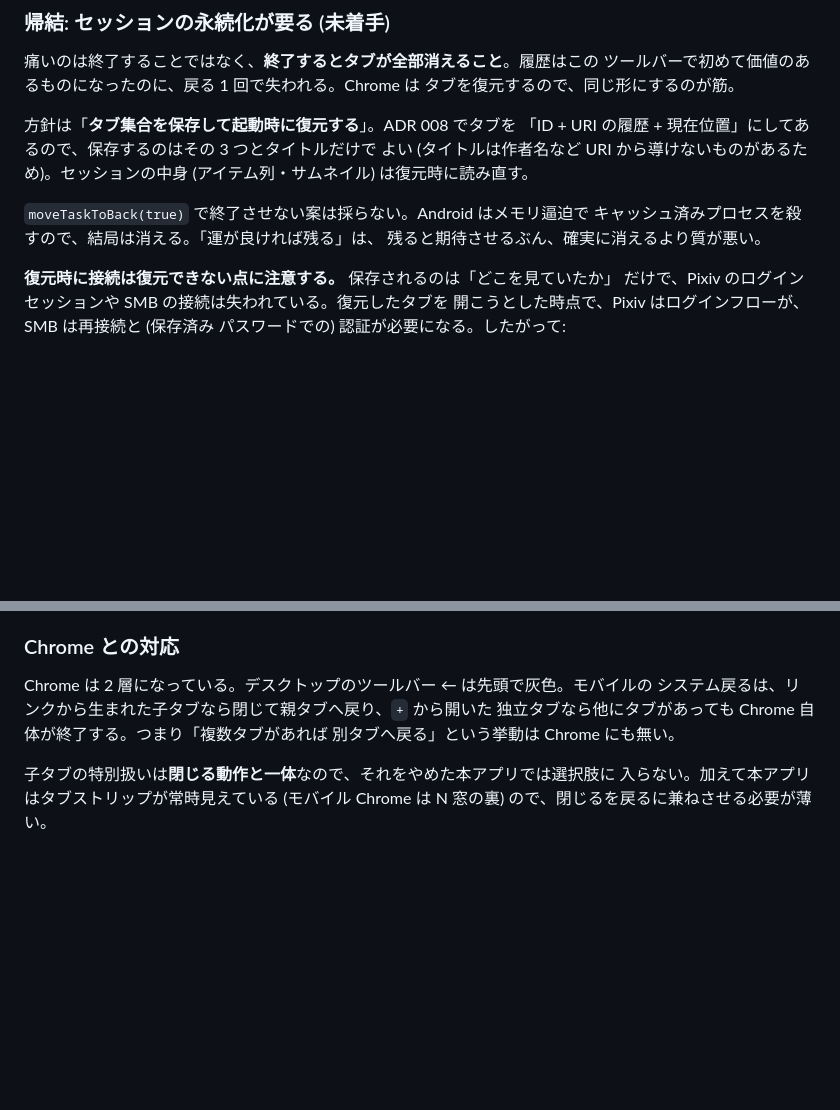
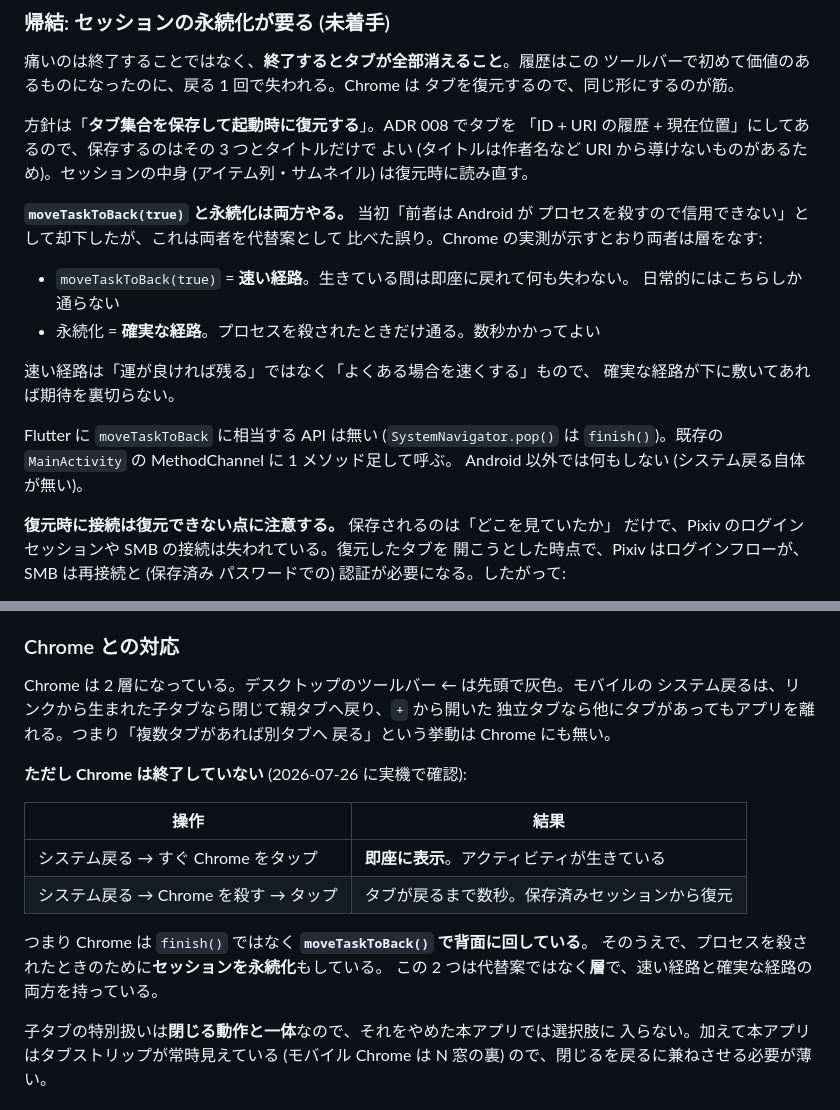
Before and after one commit to jam7/image-viewer, a Markdown page: docs/adr/009-navigation-toolbar.md, 2 parts joined by grey strips. GitHub-like rendering; blank space fills up the shorter version.

Commit message:
Correct the Chrome finding: it backgrounds, and also persists
Measured on the device: after system back, tapping Chrome again shows it
instantly, so the activity is still alive -- it calls moveTaskToBack,
not finish. Kill Chrome first and the same tap takes seconds while the
session is restored.

So the two things I had weighed against each other are layers, not
alternatives: backgrounding is the fast path that keeps everything and
is all you ever hit in a day, and persistence is the durable one under
it for when the process is killed. Rejecting the first because Android
eventually kills the process was comparing it to the wrong thing.

```diff
--- a/docs/adr/009-navigation-toolbar.md
+++ b/docs/adr/009-navigation-toolbar.md
@@ -126,9 +126,20 @@ Accepted (2026-07-26)
 よい (タイトルは作者名など URI から導けないものがあるため)。セッションの中身
 (アイテム列・サムネイル) は復元時に読み直す。
 
-`moveTaskToBack(true)` で終了させない案は採らない。Android はメモリ逼迫で
-キャッシュ済みプロセスを殺すので、結局は消える。「運が良ければ残る」は、
-残ると期待させるぶん、確実に消えるより質が悪い。
+**`moveTaskToBack(true)` と永続化は両方やる。** 当初「前者は Android が
+プロセスを殺すので信用できない」として却下したが、これは両者を代替案として
+比べた誤り。Chrome の実測が示すとおり両者は層をなす:
+
+- `moveTaskToBack(true)` = **速い経路**。生きている間は即座に戻れて何も失わない。
+  日常的にはこちらしか通らない
+- 永続化 = **確実な経路**。プロセスを殺されたときだけ通る。数秒かかってよい
+
+速い経路は「運が良ければ残る」ではなく「よくある場合を速くする」もので、
+確実な経路が下に敷いてあれば期待を裏切らない。
+
+Flutter に `moveTaskToBack` に相当する API は無い (`SystemNavigator.pop()` は
+`finish()`)。既存の `MainActivity` の MethodChannel に 1 メソッド足して呼ぶ。
+Android 以外では何もしない (システム戻る自体が無い)。
 
 **復元時に接続は復元できない点に注意する。** 保存されるのは「どこを見ていたか」
 だけで、Pixiv のログインセッションや SMB の接続は失われている。復元したタブを
@@ -146,8 +157,19 @@ Accepted (2026-07-26)
 
 Chrome は 2 層になっている。デスクトップのツールバー ← は先頭で灰色。モバイルの
 システム戻るは、リンクから生まれた子タブなら閉じて親タブへ戻り、`+` から開いた
-独立タブなら他にタブがあっても Chrome 自体が終了する。つまり「複数タブがあれば
-別タブへ戻る」という挙動は Chrome にも無い。
+独立タブなら他にタブがあってもアプリを離れる。つまり「複数タブがあれば別タブへ
+戻る」という挙動は Chrome にも無い。
+
+**ただし Chrome は終了していない** (2026-07-26 に実機で確認):
+
+| 操作 | 結果 |
+|---|---|
+| システム戻る → すぐ Chrome をタップ | **即座に表示**。アクティビティが生きている |
+| システム戻る → Chrome を殺す → タップ | タブが戻るまで数秒。保存済みセッションから復元 |
+
+つまり Chrome は `finish()` ではなく **`moveTaskToBack()` で背面に回している**。
+そのうえで、プロセスを殺されたときのために**セッションを永続化**もしている。
+この 2 つは代替案ではなく**層**で、速い経路と確実な経路の両方を持っている。
 
 子タブの特別扱いは**閉じる動作と一体**なので、それをやめた本アプリでは選択肢に
 入らない。加えて本アプリはタブストリップが常時見えている (モバイル Chrome は
```
